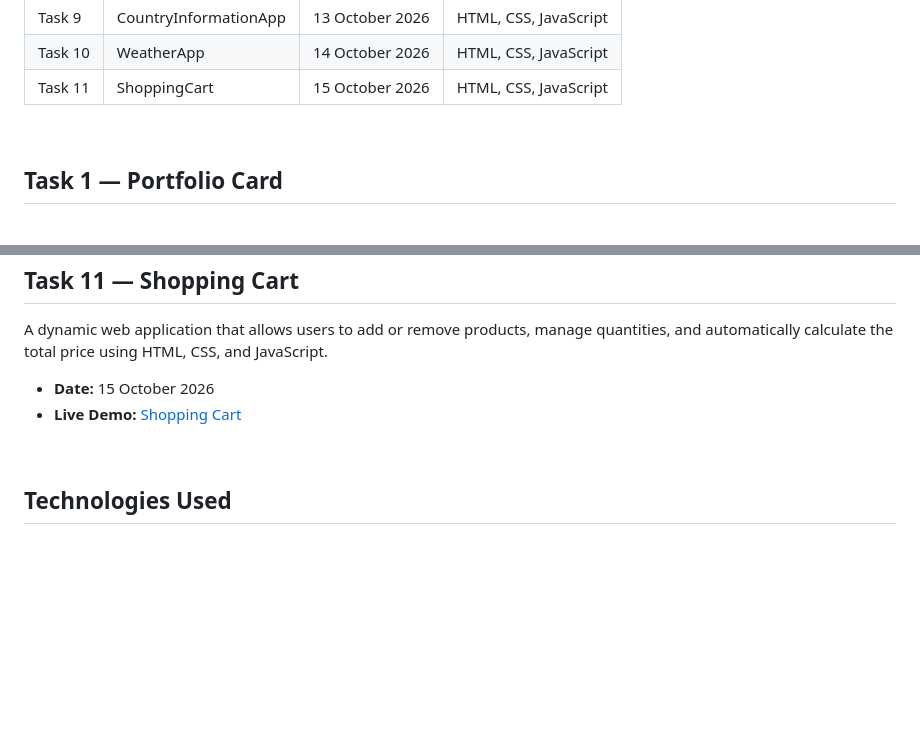
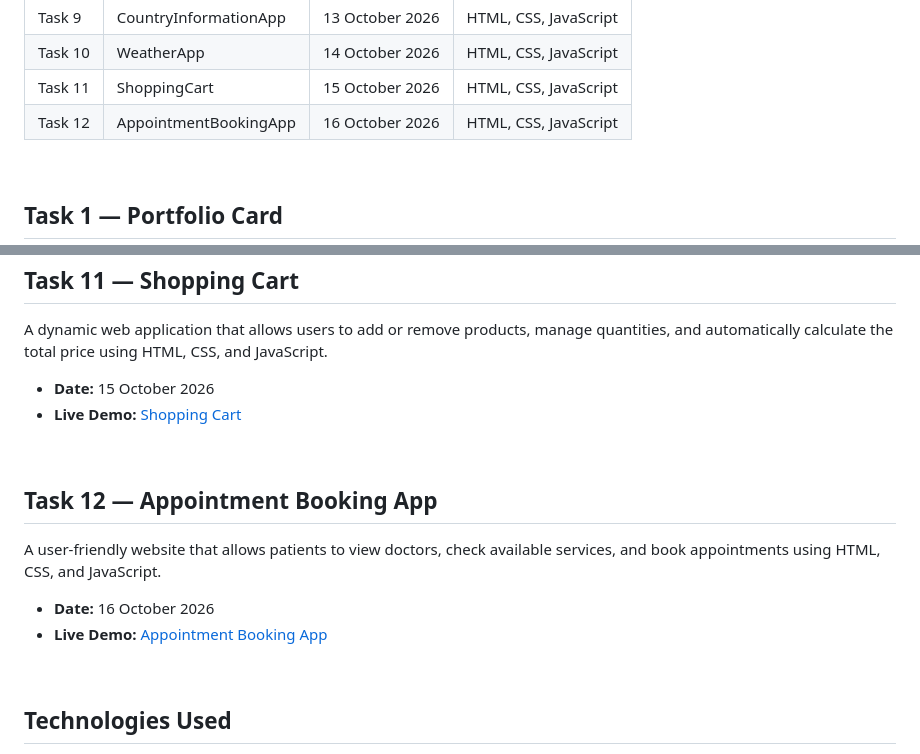
Before and after one commit to harshrajput-0/Frontend-Internship, a Markdown page: Readme.md, 2 parts joined by grey strips. Drawn GitHub-style; blank space fills up the shorter version.

Commit message:
Updated Readme.md for Task 12

```diff
--- a/Readme.md
+++ b/Readme.md
@@ -17,6 +17,7 @@ This repository contains the frontend projects completed as part of my frontend
 | Task 9  | CountryInformationApp | 13 October 2026 | HTML, CSS, JavaScript |
 | Task 10 | WeatherApp            | 14 October 2026 | HTML, CSS, JavaScript |
 | Task 11 | ShoppingCart          | 15 October 2026 | HTML, CSS, JavaScript |
+| Task 12 | AppointmentBookingApp | 16 October 2026 | HTML, CSS, JavaScript |
 
 <br>
 
@@ -123,6 +124,15 @@ A dynamic web application that allows users to add or remove products, manage qu
 
 <br>
 
+## Task 12 — Appointment Booking App
+
+A user-friendly website that allows patients to view doctors, check available services, and book appointments using HTML, CSS, and JavaScript.
+
+- **Date:** 16 October 2026
+- **Live Demo:** [Appointment Booking App](https://appointment-booking-app.harshrajput0426.workers.dev/)
+
+<br>
+
 ## Technologies Used
 
 - HTML5
```
